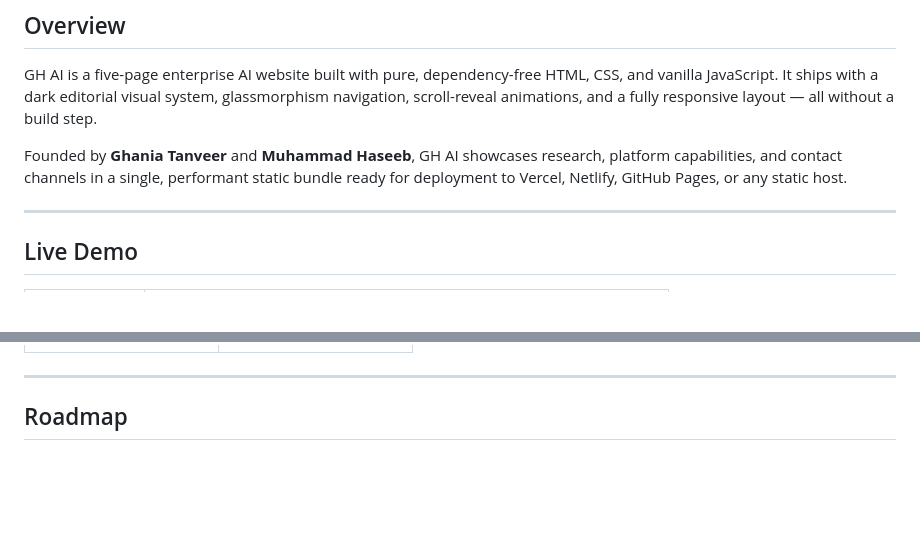
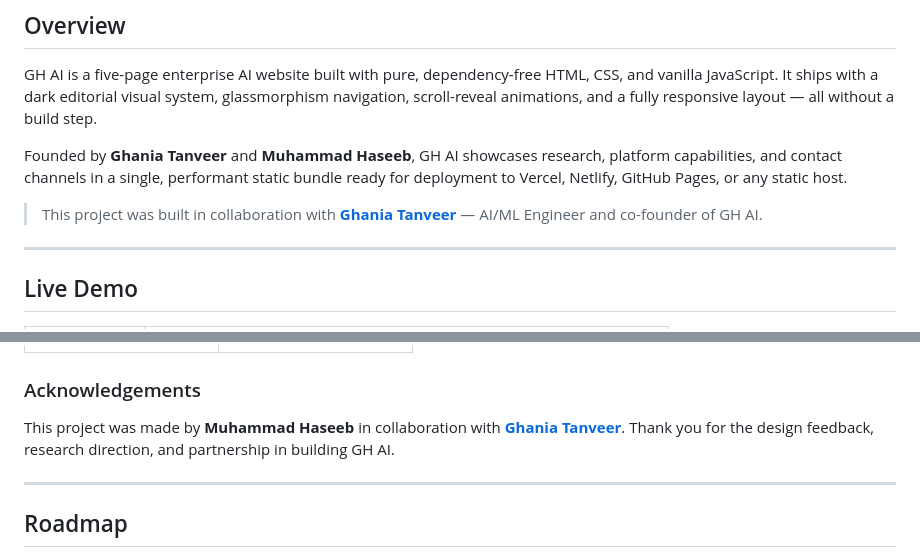
Before and after one commit to GitwithHaseeb/GH-AI---Artificial-Intelligence-Startup, a Markdown page: README.md, 2 parts joined by grey strips. Drawn GitHub-style; blank space fills up the shorter version.

Commit message:
docs: credit Ghania Tanveer as co-author and add GitHub links
Co-authored-by: Cursor <cursoragent@cursor.com>

```diff
--- a/README.md
+++ b/README.md
@@ -29,6 +29,10 @@ Founded by **Ghania Tanveer** and **Muhammad Haseeb**, GH AI showcases
 research, platform capabilities, and contact channels in a single,
 performant static bundle ready for deployment to Vercel, Netlify, GitHub
 Pages, or any static host.
+
+> This project was built in collaboration with
+> **[Ghania Tanveer](https://github.com/ghaniatanveer)** — AI/ML Engineer and
+> co-founder of GH AI.
 
 ---
 
@@ -183,6 +189,12 @@ This is plain HTML/CSS/JS — any static host works:
     </td>
   </tr>
 </table>
+
+### Acknowledgements
+
+This project was made by **Muhammad Haseeb** in collaboration with
+**[Ghania Tanveer](https://github.com/ghaniatanveer)**. Thank you for the
+design feedback, research direction, and partnership in building GH AI.
 
 ---
 
```
Also changed, not shown: other parts of README.md (+2 -0 lines).
